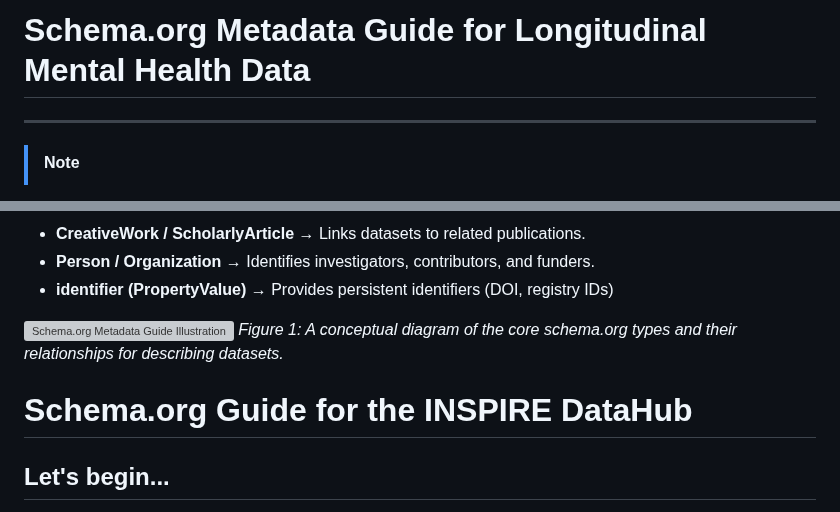
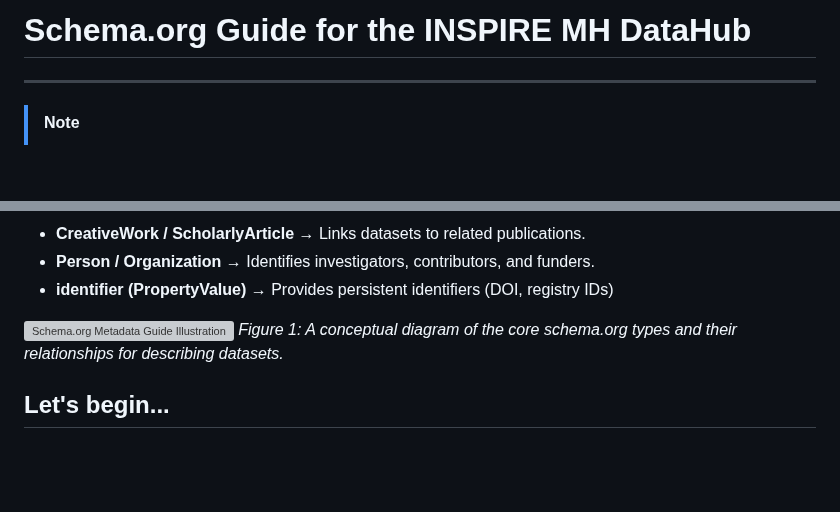
Before and after one commit to APHRC-DSE/INSPIRE-Mental-Health-Project-Integrating-and-Harmonizing-Longitudinal-Data, a Markdown page: src/E. staging2schema/Schemaorg_Guide_Mh.md, 2 parts joined by grey strips. Rendered like a GitHub page; blank space fills up the shorter version; grey boxes are pictures that could not be loaded.

```diff
--- a/src/E. staging2schema/Schemaorg_Guide_Mh.md
+++ b/src/E. staging2schema/Schemaorg_Guide_Mh.md
@@ -1,4 +1,4 @@
-# Schema.org Metadata Guide for Longitudinal Mental Health Data
+# Schema.org Guide for the INSPIRE MH DataHub
 
 ---
 > [!NOTE]
@@ -22,8 +22,6 @@ Every dataset should be described using a JSON-LD script. The following properti
 
 ![Schema.org Metadata Guide Illustration](../../images/SchemaGuide.png)
 *Figure 1: A conceptual diagram of the core schema.org types and their relationships for describing datasets.*
-
-# Schema.org Guide for the INSPIRE DataHub
 
 ## Let's begin...
 
```
